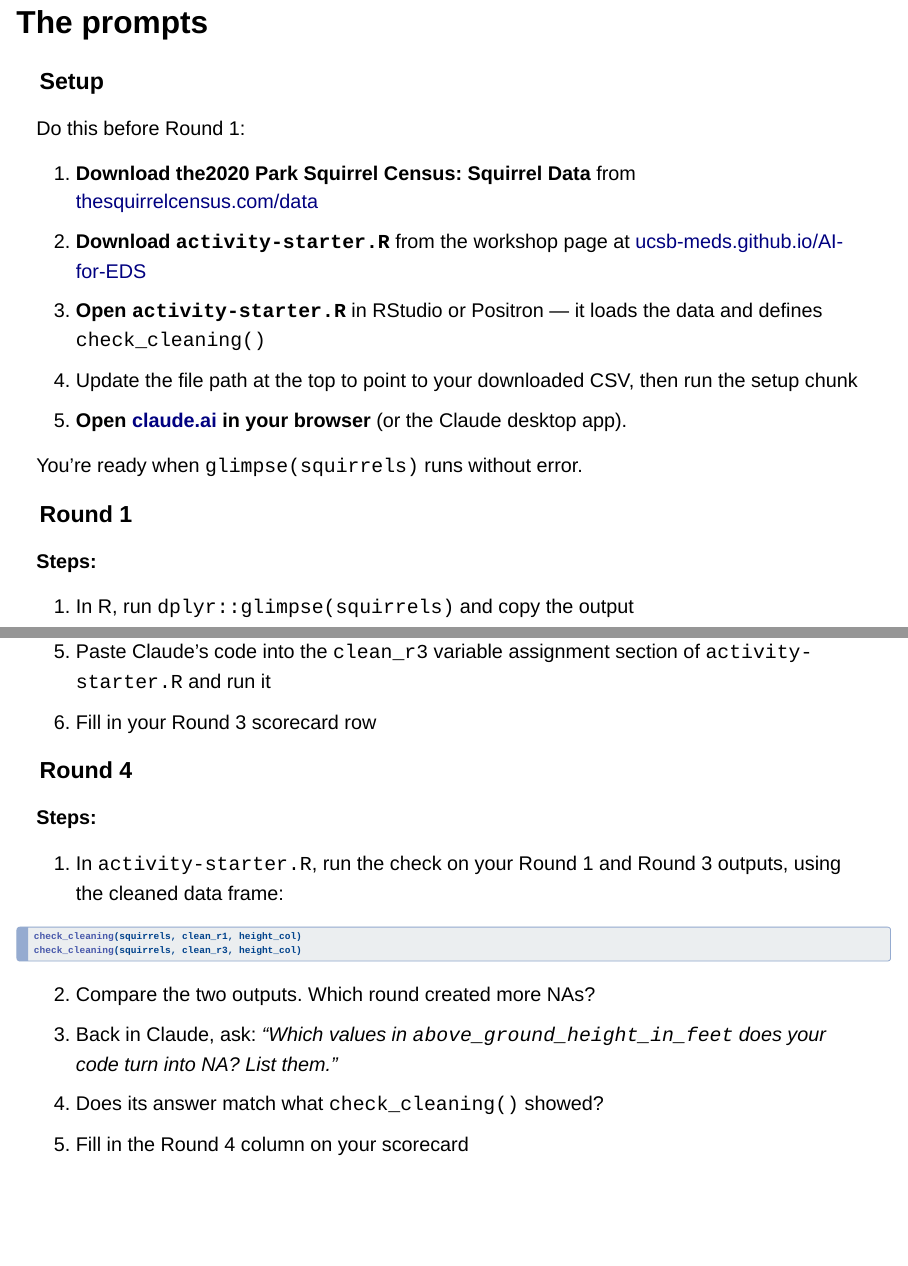
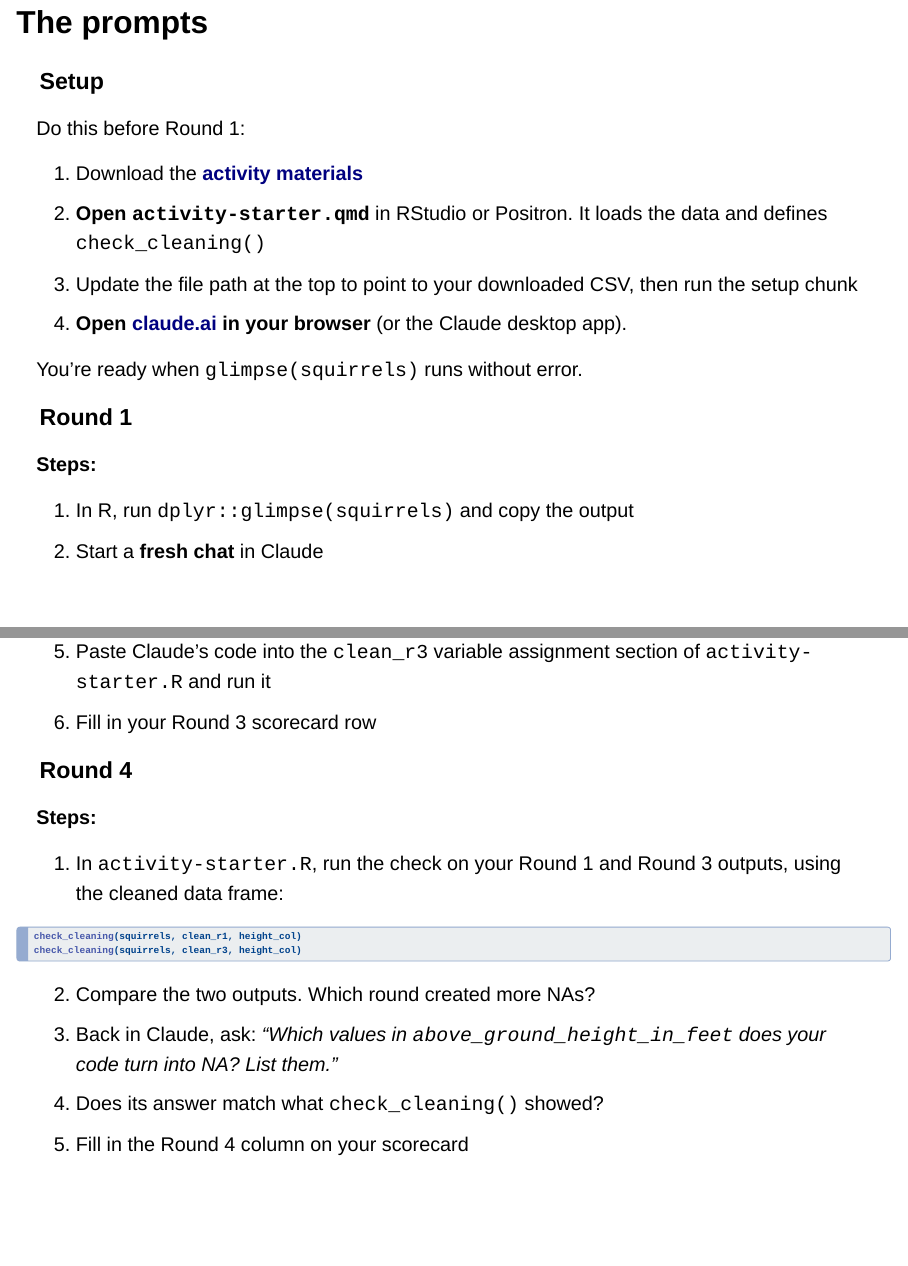
Before and after one commit to UCSB-MEDS/AI-for-EDS, a Quarto document (slides/prompting-fundamentals/prompting-fundamentals.qmd): pages 28 and 31 of 38, joined at a grey line. Rendered offline with R 4.5, knitr and Pandoc in place of Quarto, with nearby package versions; drawn as Slidy slides in place of the format the file asks for.

Commit message:
update instructions for downloading activity content

```diff
--- a/slides/prompting-fundamentals/prompting-fundamentals.qmd
+++ b/slides/prompting-fundamentals/prompting-fundamentals.qmd
@@ -655,9 +655,8 @@
 
 Do this before Round 1:
 
-1. **Download the2020 Park Squirrel Census: Squirrel Data** from [thesquirrelcensus.com/data](https://www.thesquirrelcensus.com/data)
-2. **Download `activity-starter.R`** from the workshop page at [ucsb-meds.github.io/AI-for-EDS](https://ucsb-meds.github.io/AI-for-EDS)
-3. **Open `activity-starter.R`** in RStudio or Positron — it loads the data and defines `check_cleaning()`
+1. Download the **[activity materials](https://downgit.github.io/#/home?url=https://github.com/UCSB-MEDS/AI-prompting-fundamentals-activity)**
+3. **Open `activity-starter.qmd`** in RStudio or Positron. It loads the data and defines `check_cleaning()`
 4. Update the file path at the top to point to your downloaded CSV, then run the setup chunk
 5. **Open [claude.ai](https://claude.ai) in your browser** (or the Claude desktop app).
 
```
Also changed, not shown: docs/search.json, slides/prompting-fundamentals/prompting-fundamentals.qmd (4 more changed lines), 1 other file.
